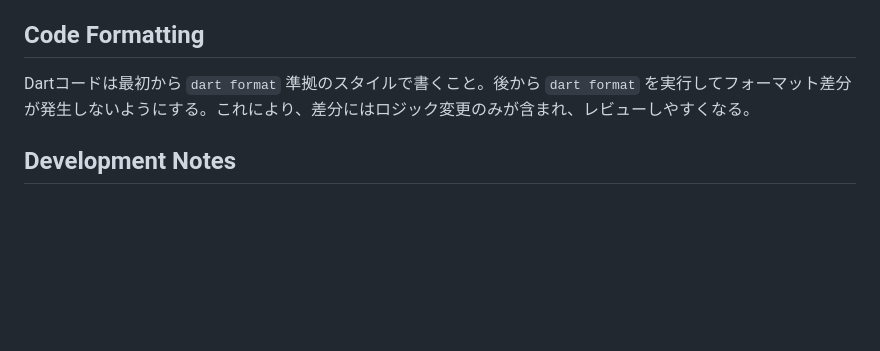
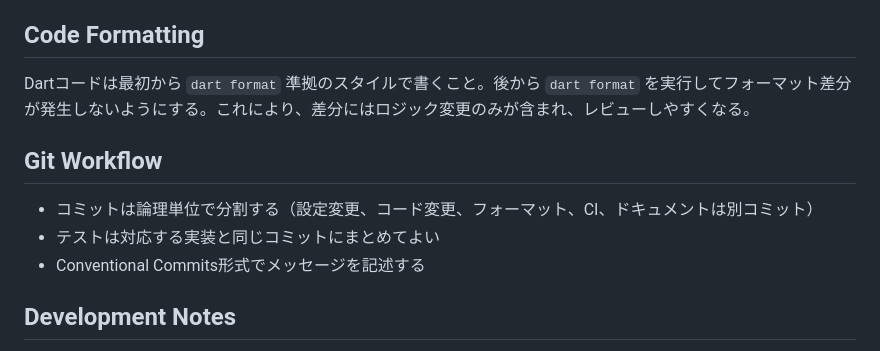
Before and after one commit to masaka88/training-app, a Markdown page: CLAUDE.md, the part around the change. Drawn GitHub-style; blank space fills up the shorter version.

Commit message:
docs: CLAUDE.mdにGit Workflowセクションを追加
コミット分割ルールとConventional Commits形式の指示を記載。

Co-Authored-By: Claude Opus 4.6 <noreply@anthropic.com>

```diff
--- a/CLAUDE.md
+++ b/CLAUDE.md
@@ -93,6 +93,12 @@ flutter test --plain-name 'toSlackMessage'
 
 Dartコードは最初から `dart format` 準拠のスタイルで書くこと。後から `dart format` を実行してフォーマット差分が発生しないようにする。これにより、差分にはロジック変更のみが含まれ、レビューしやすくなる。
 
+## Git Workflow
+
+- コミットは論理単位で分割する（設定変更、コード変更、フォーマット、CI、ドキュメントは別コミット）
+- テストは対応する実装と同じコミットにまとめてよい
+- Conventional Commits形式でメッセージを記述する
+
 ## Development Notes
 
 - Project uses standard Flutter project structure
```
